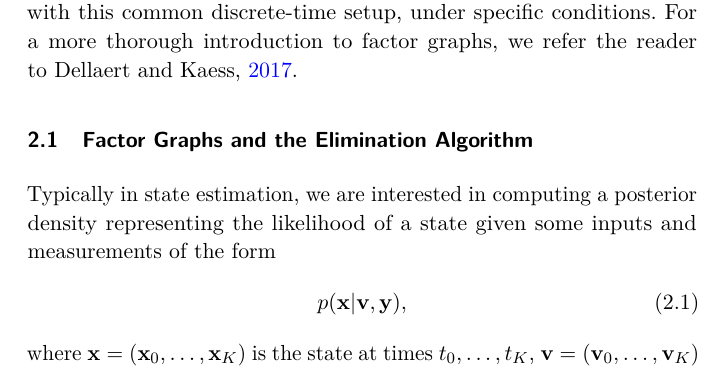
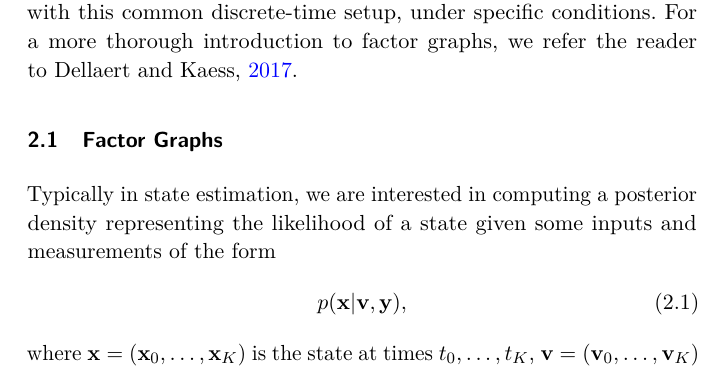
Before and after one commit to utiasASRL/2025-fnt-ctfg, a LaTeX document (latex/main.tex, which reads latex/chap2.tex): part of page 6 of 38, cut so that both start at the same text. Compiled offline with pdfLaTeX; a LaTeX package or settings file that is missing is left out.

Commit message:
fixed title in Chap 2

```diff
--- a/latex/chap2.tex
+++ b/latex/chap2.tex
@@ -3,7 +3,7 @@
 \chapter{Factor Graph Background}
 In this chapter, we will first introduce factor graphs as a general tool for formulating estimation problems.  Following this, we will work through the specific example of classic discrete-time filtering/smoothing.  We will later show that continuous-time estimation is completely compatible with this common discrete-time setup, under specific conditions.  For a more thorough introduction to factor graphs, we refer the reader to~\cite{dellaertFactorGraphsRobot2017}.
 
-\section{Factor Graphs and the Elimination Algorithm}
+\section{Factor Graphs}
 \label{sec:fg}
 
 Typically in state estimation, we are interested in computing a posterior density representing the likelihood of a state given some inputs and measurements of the form
```
Also changed, not shown: 1 other file.
